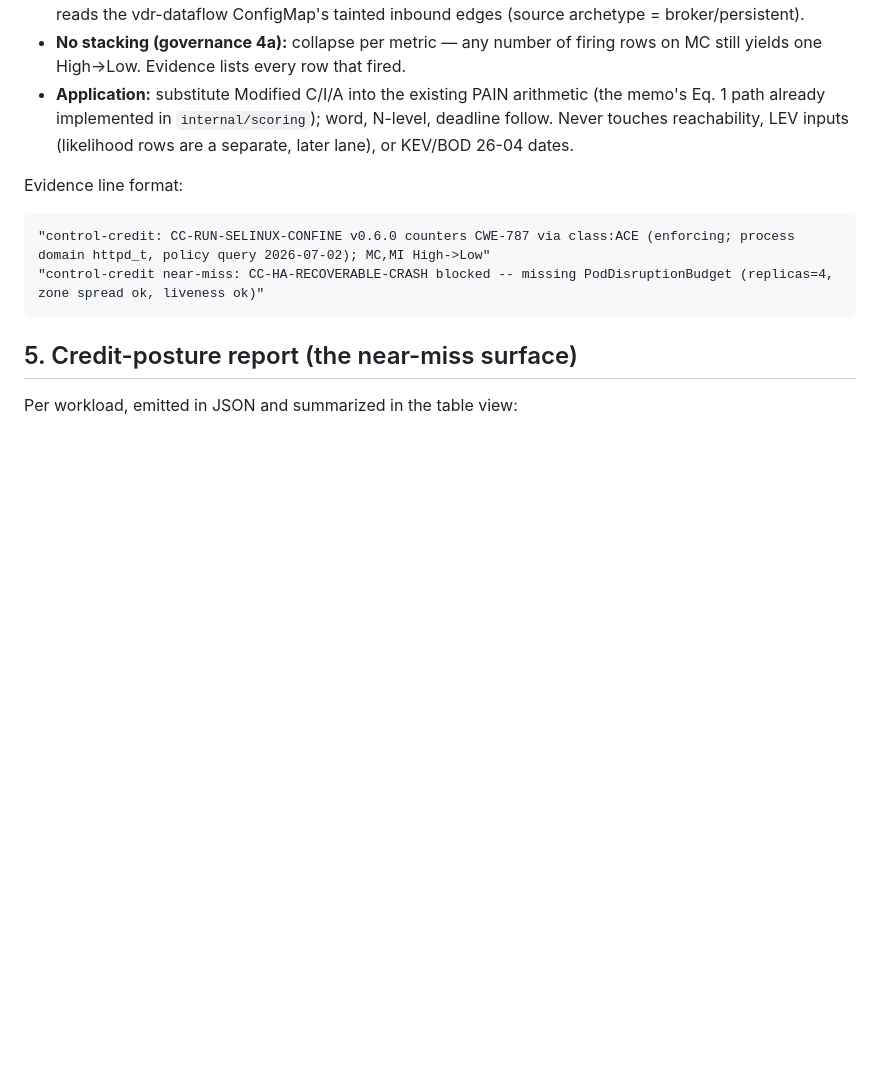
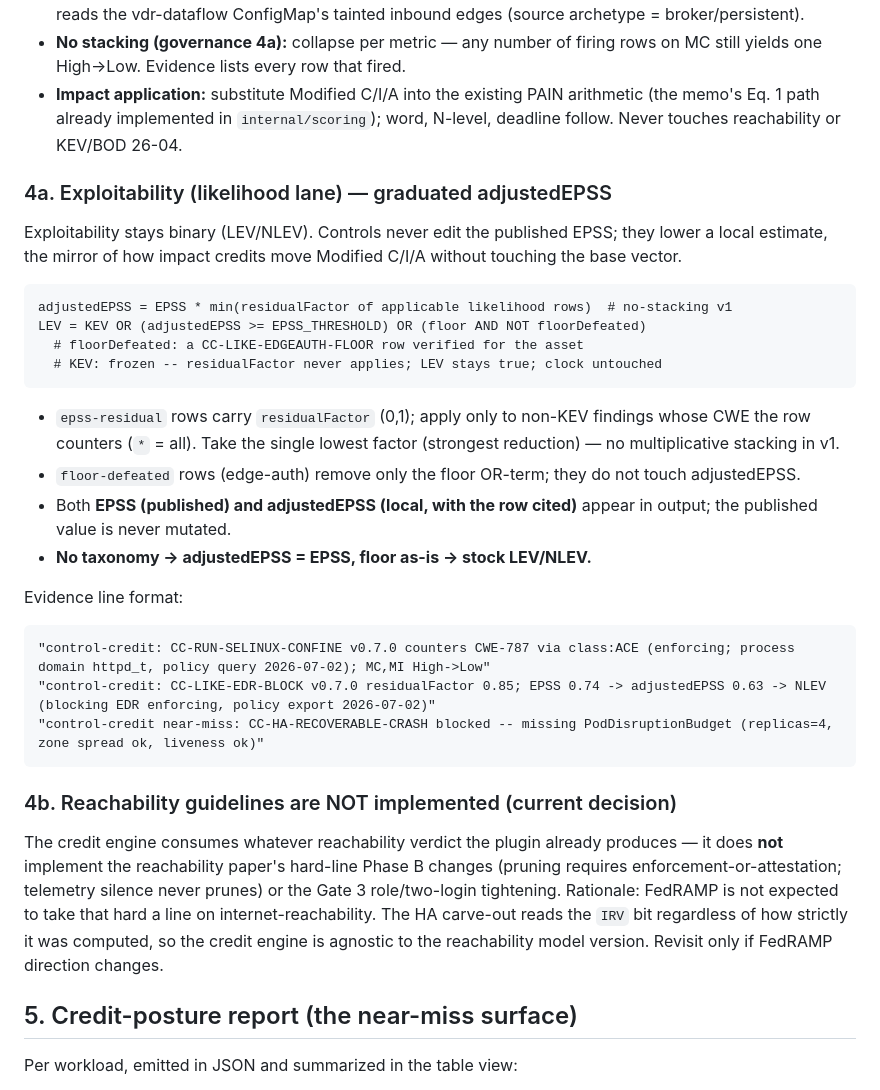
Before and after one commit to stackArmor/trivy-plugin-vdr, a Markdown page: docs/control-credit-spec.md, the part around one of its changes. Rendered like a GitHub page; blank space fills up the shorter version.

Commit message:
docs: graduated exploitability model, reachability-hold decision, control-credit handoff

````diff
--- a/docs/control-credit-spec.md
+++ b/docs/control-credit-spec.md
@@ -110,17 +110,50 @@ creditJoin(finding, asset):
   inbound edges (source archetype = broker/persistent).
 - **No stacking (governance 4a):** collapse per metric — any number of firing
   rows on MC still yields one High→Low. Evidence lists every row that fired.
-- **Application:** substitute Modified C/I/A into the existing PAIN arithmetic
-  (the memo's Eq. 1 path already implemented in `internal/scoring`); word,
-  N-level, deadline follow. Never touches reachability, LEV inputs (likelihood
-  rows are a separate, later lane), or KEV/BOD 26-04 dates.
+- **Impact application:** substitute Modified C/I/A into the existing PAIN
+  arithmetic (the memo's Eq. 1 path already implemented in `internal/scoring`);
+  word, N-level, deadline follow. Never touches reachability or KEV/BOD 26-04.
+
+### 4a. Exploitability (likelihood lane) — graduated adjustedEPSS
+
+Exploitability stays binary (LEV/NLEV). Controls never edit the published EPSS;
+they lower a local estimate, the mirror of how impact credits move Modified
+C/I/A without touching the base vector.
+
+```text
+adjustedEPSS = EPSS * min(residualFactor of applicable likelihood rows)  # no-stacking v1
+LEV = KEV OR (adjustedEPSS >= EPSS_THRESHOLD) OR (floor AND NOT floorDefeated)
+  # floorDefeated: a CC-LIKE-EDGEAUTH-FLOOR row verified for the asset
+  # KEV: frozen -- residualFactor never applies; LEV stays true; clock untouched
+```
+
+- `epss-residual` rows carry `residualFactor` (0,1); apply only to non-KEV
+  findings whose CWE the row counters (`*` = all). Take the single lowest factor
+  (strongest reduction) — no multiplicative stacking in v1.
+- `floor-defeated` rows (edge-auth) remove only the floor OR-term; they do not
+  touch adjustedEPSS.
+- Both **EPSS (published) and adjustedEPSS (local, with the row cited)** appear in
+  output; the published value is never mutated.
+- **No taxonomy → adjustedEPSS = EPSS, floor as-is → stock LEV/NLEV.**
 
 Evidence line format:
 
 ```text
-"control-credit: CC-RUN-SELINUX-CONFINE v0.6.0 counters CWE-787 via class:ACE (enforcing; process domain httpd_t, policy query 2026-07-02); MC,MI High->Low"
+"control-credit: CC-RUN-SELINUX-CONFINE v0.7.0 counters CWE-787 via class:ACE (enforcing; process domain httpd_t, policy query 2026-07-02); MC,MI High->Low"
+"control-credit: CC-LIKE-EDR-BLOCK v0.7.0 residualFactor 0.85; EPSS 0.74 -> adjustedEPSS 0.63 -> NLEV (blocking EDR enforcing, policy export 2026-07-02)"
 "control-credit near-miss: CC-HA-RECOVERABLE-CRASH blocked -- missing PodDisruptionBudget (replicas=4, zone spread ok, liveness ok)"
 ```
+
+### 4b. Reachability guidelines are NOT implemented (current decision)
+
+The credit engine consumes whatever reachability verdict the plugin already
+produces — it does **not** implement the reachability paper's hard-line Phase B
+changes (pruning requires enforcement-or-attestation; telemetry silence never
+prunes) or the Gate 3 role/two-login tightening. Rationale: FedRAMP is not
+expected to take that hard a line on internet-reachability. The HA carve-out
+reads the `IRV` bit regardless of how strictly it was computed, so the credit
+engine is agnostic to the reachability model version. Revisit only if FedRAMP
+direction changes.
 
 ## 5. Credit-posture report (the near-miss surface)
 
````
Also changed, not shown: other parts of docs/control-credit-spec.md (+19 -6 lines), docs/HANDOFF-control-credit.md (added, +94 -0 lines).
